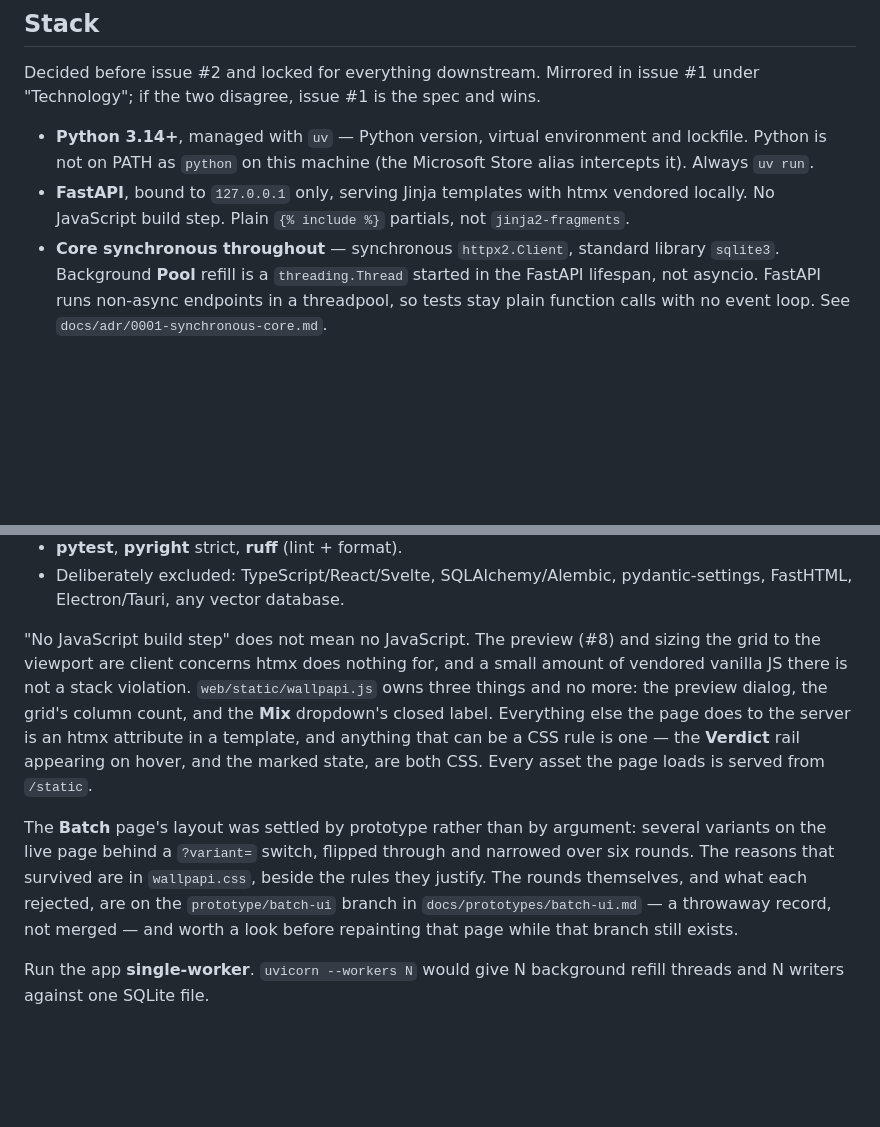
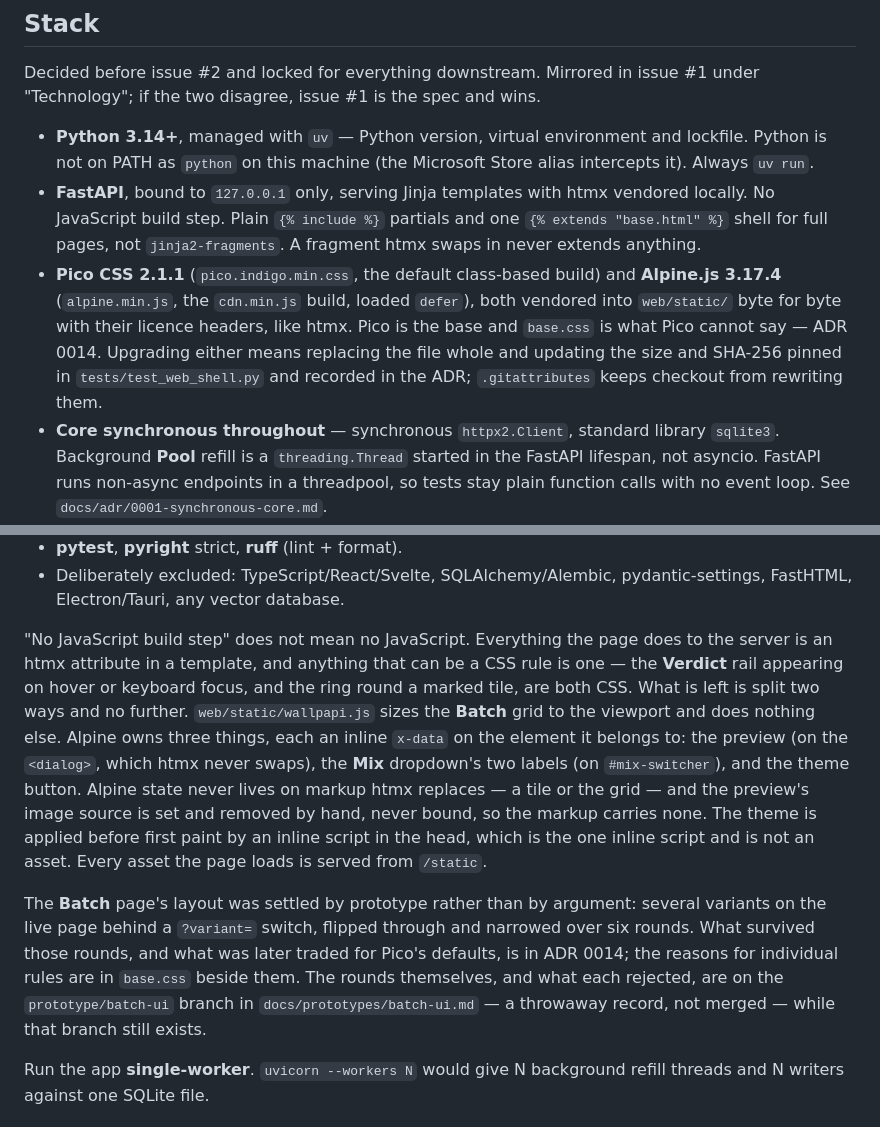
Before and after one commit to CJohnsonPeart25/wallpapi, a Markdown page: AGENTS.md, 2 parts joined by grey strips. Drawn GitHub-style; blank space fills up the shorter version.

Commit message:
Record ADR 0014 and the new client remit in AGENTS.md

```diff
--- a/AGENTS.md
+++ b/AGENTS.md
@@ -30,7 +30,13 @@ two disagree, issue #1 is the spec and wins.
 - **Python 3.14+**, managed with `uv` — Python version, virtual environment and lockfile. Python is not on PATH
   as `python` on this machine (the Microsoft Store alias intercepts it). Always `uv run`.
 - **FastAPI**, bound to `127.0.0.1` only, serving Jinja templates with htmx vendored locally. No JavaScript
-  build step. Plain `{% include %}` partials, not `jinja2-fragments`.
+  build step. Plain `{% include %}` partials and one `{% extends "base.html" %}` shell for full pages, not
+  `jinja2-fragments`. A fragment htmx swaps in never extends anything.
+- **Pico CSS 2.1.1** (`pico.indigo.min.css`, the default class-based build) and **Alpine.js 3.17.4**
+  (`alpine.min.js`, the `cdn.min.js` build, loaded `defer`), both vendored into `web/static/` byte for byte
+  with their licence headers, like htmx. Pico is the base and `base.css` is what Pico cannot say — ADR 0014.
+  Upgrading either means replacing the file whole and updating the size and SHA-256 pinned in
+  `tests/test_web_shell.py` and recorded in the ADR; `.gitattributes` keeps checkout from rewriting them.
 - **Core synchronous throughout** — synchronous `httpx2.Client`, standard library `sqlite3`. Background **Pool**
   refill is a `threading.Thread` started in the FastAPI lifespan, not asyncio. FastAPI runs non-async endpoints
   in a threadpool, so tests stay plain function calls with no event loop. See
@@ -47,18 +53,22 @@ two disagree, issue #1 is the spec and wins.
 - Deliberately excluded: TypeScript/React/Svelte, SQLAlchemy/Alembic, pydantic-settings, FastHTML,
   Electron/Tauri, any vector database.
 
-"No JavaScript build step" does not mean no JavaScript. The preview (#8) and sizing the grid to the viewport
-are client concerns htmx does nothing for, and a small amount of vendored vanilla JS there is not a stack
-violation. `web/static/wallpapi.js` owns three things and no more: the preview dialog, the grid's column
-count, and the **Mix** dropdown's closed label. Everything else the page does to the server is an htmx
+"No JavaScript build step" does not mean no JavaScript. Everything the page does to the server is an htmx
 attribute in a template, and anything that can be a CSS rule is one — the **Verdict** rail appearing on
-hover, and the marked state, are both CSS. Every asset the page loads is served from `/static`.
+hover or keyboard focus, and the ring round a marked tile, are both CSS. What is left is split two ways and
+no further. `web/static/wallpapi.js` sizes the **Batch** grid to the viewport and does nothing else.
+Alpine owns three things, each an inline `x-data` on the element it belongs to: the preview (on the
+`<dialog>`, which htmx never swaps), the **Mix** dropdown's two labels (on `#mix-switcher`), and the theme
+button. Alpine state never lives on markup htmx replaces — a tile or the grid — and the preview's image
+source is set and removed by hand, never bound, so the markup carries none. The theme is applied before
+first paint by an inline script in the head, which is the one inline script and is not an asset. Every
+asset the page loads is served from `/static`.
 
 The **Batch** page's layout was settled by prototype rather than by argument: several variants on the live
-page behind a `?variant=` switch, flipped through and narrowed over six rounds. The reasons that survived
-are in `wallpapi.css`, beside the rules they justify. The rounds themselves, and what each rejected, are on
-the `prototype/batch-ui` branch in `docs/prototypes/batch-ui.md` — a throwaway record, not merged — and
-worth a look before repainting that page while that branch still exists.
+page behind a `?variant=` switch, flipped through and narrowed over six rounds. What survived those rounds,
+and what was later traded for Pico's defaults, is in ADR 0014; the reasons for individual rules are in
+`base.css` beside them. The rounds themselves, and what each rejected, are on the `prototype/batch-ui`
+branch in `docs/prototypes/batch-ui.md` — a throwaway record, not merged — while that branch still exists.
 
 Run the app **single-worker**. `uvicorn --workers N` would give N background refill threads and N writers
 against one SQLite file.
```
Also changed, not shown: docs/adr/0014-pico-is-the-base-and-base-css-is-what-pico-cannot-say.md (added, +115 -0 lines).
